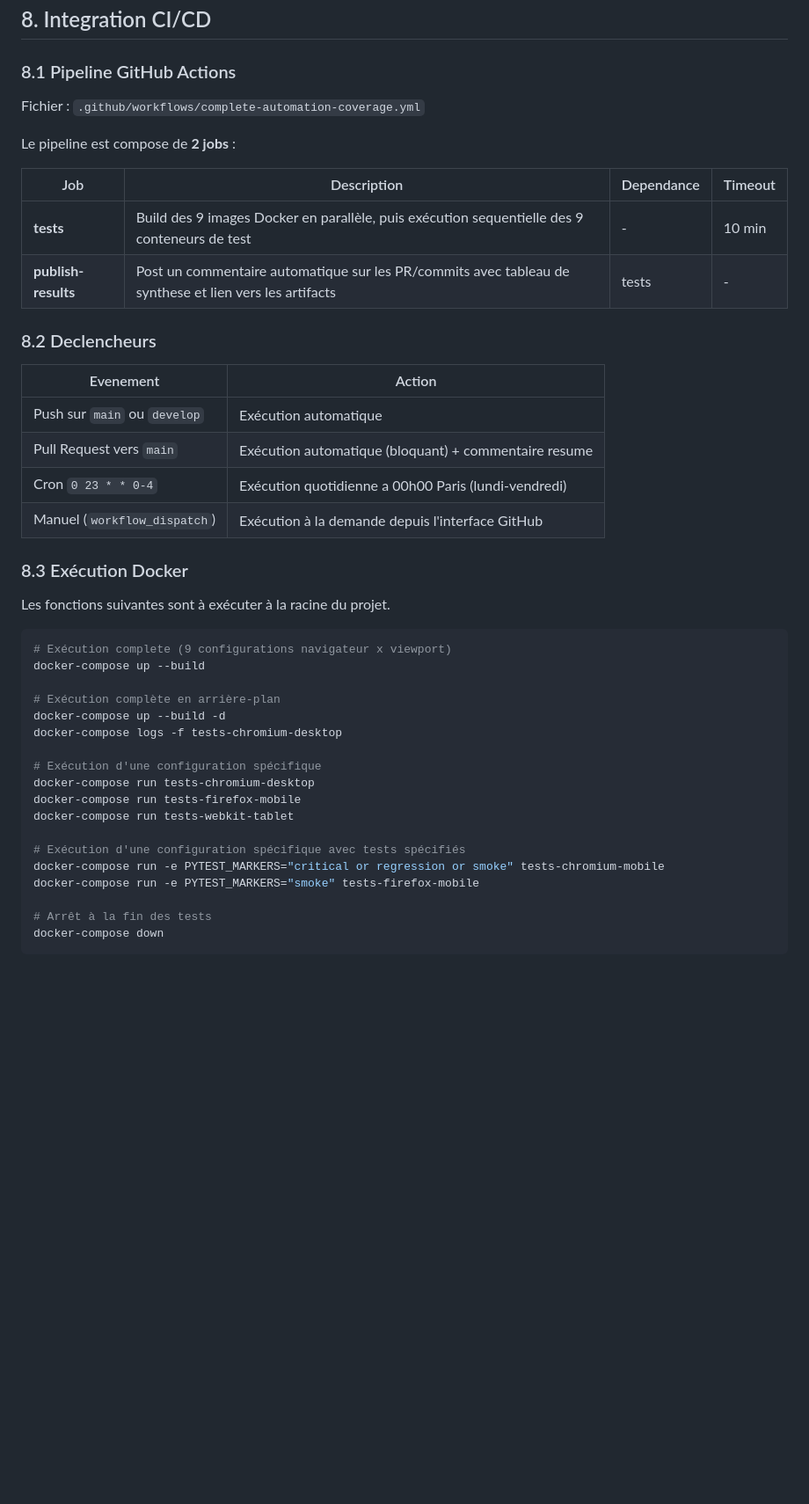
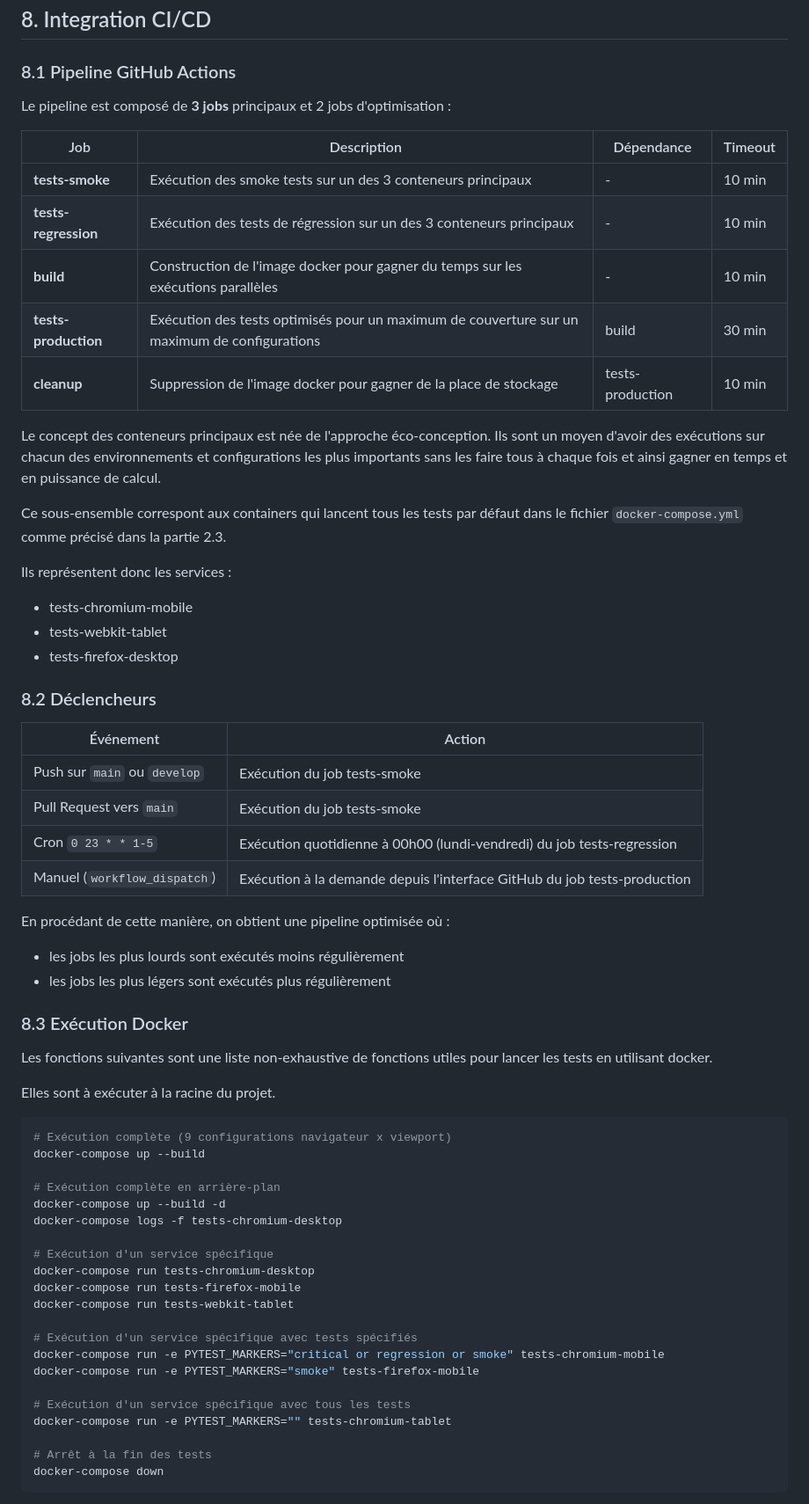
Before and after one commit to YannS92/EDC3new, a Markdown page: digitalbank-automation/docs/STRATEGIE_AUTOMATISATION.md, the part around one of its changes. Shown at 88% size. Drawn GitHub-style; blank space fills up the shorter version.

Commit message:
review partie 8

````diff
--- a/digitalbank-automation/docs/STRATEGIE_AUTOMATISATION.md
+++ b/digitalbank-automation/docs/STRATEGIE_AUTOMATISATION.md
@@ -422,44 +422,65 @@ Score final = somme des poids des critères remplis.
 
 ### 8.1 Pipeline GitHub Actions
 
-Fichier : `.github/workflows/complete-automation-coverage.yml`
+Le pipeline est composé de **3 jobs** principaux et 2 jobs d'optimisation :
 
-Le pipeline est compose de **2 jobs** :
+| Job                  | Description                                                                                  | Dépendance       | Timeout |
+| -------------------- | -------------------------------------------------------------------------------------------- | ---------------- | ------- |
+| **tests-smoke**      | Exécution des smoke tests sur un des 3 conteneurs principaux                                 | -                | 10 min  |
+| **tests-regression** | Exécution des tests de régression sur un des 3 conteneurs principaux                         | -                | 10 min  |
+| **build**            | Construction de l'image docker pour gagner du temps sur les exécutions parallèles            | -                | 10 min  |
+| **tests-production** | Exécution des tests optimisés pour un maximum de couverture sur un maximum de configurations | build            | 30 min  |
+| **cleanup**          | Suppression de l'image docker pour gagner de la place de stockage                            | tests-production | 10 min  |
 
-| Job                 | Description                                                                                            | Dependance | Timeout |
-| ------------------- | ------------------------------------------------------------------------------------------------------ | ---------- | ------- |
-| **tests**           | Build des 9 images Docker en parallèle, puis exécution sequentielle des 9 conteneurs de test           | -          | 10 min  |
-| **publish-results** | Post un commentaire automatique sur les PR/commits avec tableau de synthese et lien vers les artifacts | tests      | -       |
+Le concept des conteneurs principaux est née de l'approche éco-conception. Ils sont un moyen d'avoir des exécutions sur chacun des environnements et configurations les plus importants sans les faire tous à chaque fois et ainsi gagner en temps et en puissance de calcul.
 
-### 8.2 Declencheurs
+Ce sous-ensemble correspont aux containers qui lancent tous les tests par défaut dans le fichier `docker-compose.yml` comme précisé dans la partie 2.3.
 
-| Evenement                    | Action                                                |
-| ---------------------------- | ----------------------------------------------------- |
-| Push sur `main` ou `develop` | Exécution automatique                                 |
-| Pull Request vers `main`     | Exécution automatique (bloquant) + commentaire resume |
-| Cron `0 23 * * 0-4`          | Exécution quotidienne a 00h00 Paris (lundi-vendredi)  |
-| Manuel (`workflow_dispatch`) | Exécution à la demande depuis l'interface GitHub      |
+Ils représentent donc les services :
+
+- tests-chromium-mobile
+- tests-webkit-tablet
+- tests-firefox-desktop
+
+### 8.2 Déclencheurs
+
+| Événement                    | Action                                                                   |
+| ---------------------------- | ------------------------------------------------------------------------ |
+| Push sur `main` ou `develop` | Exécution du job tests-smoke                                             |
+| Pull Request vers `main`     | Exécution du job tests-smoke                                             |
+| Cron `0 23 * * 1-5`          | Exécution quotidienne à 00h00 (lundi-vendredi) du job tests-regression   |
+| Manuel (`workflow_dispatch`) | Exécution à la demande depuis l'interface GitHub du job tests-production |
+
+En procédant de cette manière, on obtient une pipeline optimisée où :
+
+- les jobs les plus lourds sont exécutés moins régulièrement
+- les jobs les plus légers sont exécutés plus régulièrement
 
 ### 8.3 Exécution Docker
 
-Les fonctions suivantes sont à exécuter à la racine du projet.
+Les fonctions suivantes sont une liste non-exhaustive de fonctions utiles pour lancer les tests en utilisant docker.
+
+Elles sont à exécuter à la racine du projet.
 
 ```bash
-# Exécution complete (9 configurations navigateur x viewport)
+# Exécution complète (9 configurations navigateur x viewport)
 docker-compose up --build
 
 # Exécution complète en arrière-plan
 docker-compose up --build -d
 docker-compose logs -f tests-chromium-desktop
 
-# Exécution d'une configuration spécifique
+# Exécution d'un service spécifique
 docker-compose run tests-chromium-desktop
 docker-compose run tests-firefox-mobile
 docker-compose run tests-webkit-tablet
 
-# Exécution d'une configuration spécifique avec tests spécifiés
+# Exécution d'un service spécifique avec tests spécifiés
 docker-compose run -e PYTEST_MARKERS="critical or regression or smoke" tests-chromium-mobile
 docker-compose run -e PYTEST_MARKERS="smoke" tests-firefox-mobile
+
+# Exécution d'un service spécifique avec tous les tests
+docker-compose run -e PYTEST_MARKERS="" tests-chromium-tablet
 
 # Arrêt à la fin des tests
 docker-compose down
````
Also changed, not shown: other parts of digitalbank-automation/docs/STRATEGIE_AUTOMATISATION.md (+3 -4 lines).
